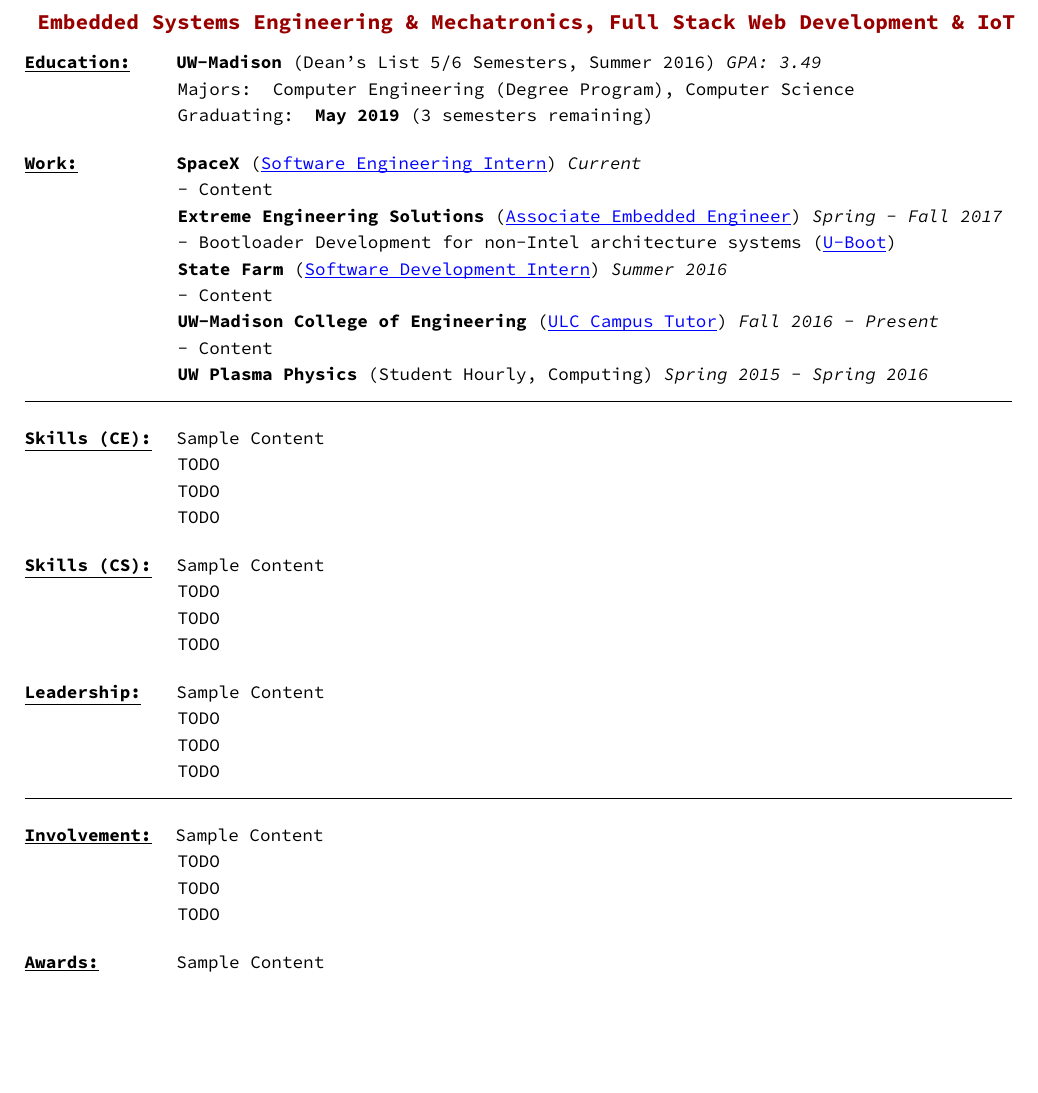
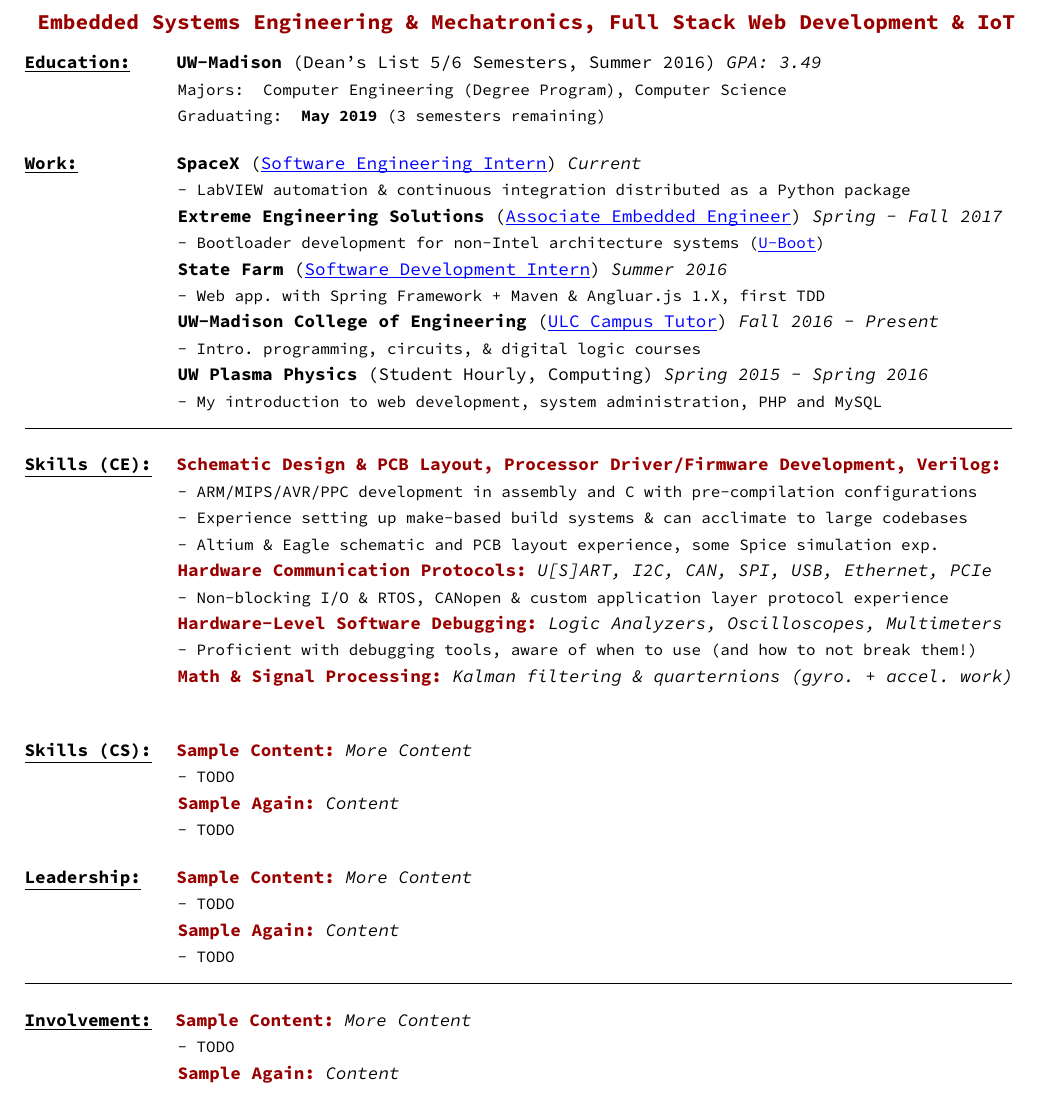
Before and after one commit to vkottler/resume, a LaTeX document (main.tex): part of the page before the commit and part of page 1 of 2 after it, cut so that both start at the same text, the shorter picture padded with empty space. Compiled offline with pdfLaTeX.

Commit message:
more work on porting over

```diff
--- a/main.tex
+++ b/main.tex
@@ -97,8 +97,8 @@
 \textit{GPA: 3.49}
 %
 \begin{adjustwidth}{1.2in}{0in}\setstretch{1.25}
-	Majors: Computer Engineering (Degree Program), Computer Science\break
-	Graduating: \textbf{May 2019} (3 semesters remaining)\break
+	{\small Majors: Computer Engineering (Degree Program), Computer Science}\break
+	{\small Graduating: \textbf{May 2019} (3 semesters remaining)}\break
 \end{adjustwidth}
 %%%%%%%%%%%%%%%%%%%%%%%%%%%%%%%%%%%%%%%%%%%%%%%%%%%%%%%%%%%%%%%%%%%%%%%%%%%%%%%%
 %%%%%%%%%%%%%%%%%%%%%%%%%%%%%%%%%%%%%%%%%%%%%%%%%%%%%%%%%%%%%%%%%%%%%%%%%%%%%%%%
@@ -117,30 +117,46 @@
 \textit{Current}
 %
 \begin{adjustwidth}{1.2in}{0in}\setstretch{1.25}
-	- Content
+	{\small - LabVIEW automation \& continuous integration distributed as a Python package}
 	\break
+	%
 	\textbf{Extreme Engineering Solutions}
-	({\color{blue}\underline{\smash{Associate Embedded Engineer}}})
+	({\color{blue}\underline{\smash{%
+		\href{https://www.appone.com/MainInfoReq.asp?R\_ID=1396213}
+		{Associate Embedded Engineer}%
+	}}})
 	\textit{Spring - Fall 2017}
 	\break
-	- Bootloader Development for non-Intel architecture systems
-	({\color{blue}\underline{\href{http://www.denx.de/wiki/U-Boot}{U-Boot}}})
-	\break
+	{\small - Bootloader development for non-Intel architecture systems
+		({\color{blue}\underline{\href{http://www.denx.de/wiki/U-Boot}{U-Boot}}})
+	}\break
+	%
 	\textbf{State Farm}
-	({\color{blue}\underline{\smash{Software Development Intern}}})
+	({\color{blue}\underline{\smash{%
+		\href{https://www.statefarm.com/careers/become-an-intern/IT-internships/software-developer-internships}
+		{Software Development Intern}%
+	}}})
 	\textit{Summer 2016}
 	\break
-	- Content
+	{\small - Web app.\ with Spring Framework + Maven \& Angluar.js 1.X, first TDD}
 	\break
+	%
 	\textbf{UW-Madison College of Engineering}
-	({\color{blue}\underline{\smash{ULC Campus Tutor}}})
+	({\color{blue}\underline{\smash{%
+		\href{https://www.engr.wisc.edu/academics/student-services/ulc/working-for-the-ulc/}
+		{ULC Campus Tutor}%
+	}}})
 	\textit{Fall 2016 - Present}
 	\break
-	- Content
+	{\small - Intro.\ programming, circuits, \& digital logic courses}
 	\break
+	%
 	\textbf{UW Plasma Physics}
 	(Student Hourly, Computing)
 	\textit{Spring 2015 - Spring 2016}
+	\break
+	{\small - My introduction to web development, system administration, PHP and MySQL}
+	%
 \end{adjustwidth}
 %%%%%%%%%%%%%%%%%%%%%%%%%%%%%%%%%%%%%%%%%%%%%%%%%%%%%%%%%%%%%%%%%%%%%%%%%%%%%%%%
 %%%%%%%%%%%%%%%%%%%%%%%%%%%%%%%%%%%%%%%%%%%%%%%%%%%%%%%%%%%%%%%%%%%%%%%%%%%%%%%%
@@ -154,12 +170,31 @@
 %%%%%%%%%%%%%%%%%%%%%%%%%%%%%%%%%%%%%%%%%%%%%%%%%%%%%%%%%%%%%%%%%%%%%%%%%%%%%%%%
 \textbf{\underline{Skills (CE):}}\hspace{1.4em}%
 %
-Sample Content
+{\color{maroon}\textbf{%
+	Schematic Design \& PCB Layout,
+	Processor Driver/Firmware Development,
+	Verilog:%
+}}
 %
 \begin{adjustwidth}{1.2in}{0in}\setstretch{1.25}
-	TODO\break
-	TODO\break
-	TODO\break
+	{\small
+		- ARM/MIPS/AVR/PPC development in assembly and C with pre-compilation configurations\break
+		- Experience setting up make-based build systems \& can acclimate to large codebases\break
+		- Altium \& Eagle schematic and PCB layout experience, some Spice simulation exp.\break
+	}
+	{\color{maroon}\textbf{Hardware Communication Protocols:}}\
+	\textit{U[S]ART, I2C, CAN, SPI, USB, Ethernet, PCIe}\break
+	{\small
+		- Non-blocking I/O \& RTOS, CANopen \& custom application layer protocol experience\break
+	}
+	{\color{maroon}\textbf{Hardware-Level Software Debugging:}}\
+	\textit{Logic Analyzers, Oscilloscopes, Multimeters}\break
+	{\small
+		- Proficient with debugging tools, aware of when to use (and how to not break them!)\break
+	}
+	{\color{maroon}\textbf{Math \& Signal Processing:}}\
+	\textit{Kalman filtering \& quarternions (gyro.\ + accel.\ work)}
+	\break
 \end{adjustwidth}
 %%%%%%%%%%%%%%%%%%%%%%%%%%%%%%%%%%%%%%%%%%%%%%%%%%%%%%%%%%%%%%%%%%%%%%%%%%%%%%%%
 %%%%%%%%%%%%%%%%%%%%%%%%%%%%%%%%%%%%%%%%%%%%%%%%%%%%%%%%%%%%%%%%%%%%%%%%%%%%%%%%
@@ -170,12 +205,15 @@
 %%%%%%%%%%%%%%%%%%%%%%%%%%%%%%%%%%%%%%%%%%%%%%%%%%%%%%%%%%%%%%%%%%%%%%%%%%%%%%%%
 \textbf{\underline{Skills (CS):}}\hspace{1.4em}%
 %
-Sample Content
+{\color{maroon}\textbf{%
+	Sample Content:\
+}}\textit{More Content}
 %
 \begin{adjustwidth}{1.2in}{0in}\setstretch{1.25}
-	TODO\break
-	TODO\break
-	TODO\break
+	{\small - TODO}\break
+	{\color{maroon}\textbf{Sample Again:}}\
+	\textit{Content}\break
+	{\small - TODO}\break
 \end{adjustwidth}
 %%%%%%%%%%%%%%%%%%%%%%%%%%%%%%%%%%%%%%%%%%%%%%%%%%%%%%%%%%%%%%%%%%%%%%%%%%%%%%%%
 %%%%%%%%%%%%%%%%%%%%%%%%%%%%%%%%%%%%%%%%%%%%%%%%%%%%%%%%%%%%%%%%%%%%%%%%%%%%%%%%
@@ -186,12 +224,15 @@
 %%%%%%%%%%%%%%%%%%%%%%%%%%%%%%%%%%%%%%%%%%%%%%%%%%%%%%%%%%%%%%%%%%%%%%%%%%%%%%%%
 \textbf{\underline{Leadership:}}\hspace{2em}%
 %
-Sample Content
+{\color{maroon}\textbf{%
+	Sample Content:\
+}}\textit{More Content}
 %
 \begin{adjustwidth}{1.2in}{0in}\setstretch{1.25}
-	TODO\break
-	TODO\break
-	TODO
+	{\small - TODO}\break
+	{\color{maroon}\textbf{Sample Again:}}\
+	\textit{Content}\break
+	{\small - TODO}
 \end{adjustwidth}
 %%%%%%%%%%%%%%%%%%%%%%%%%%%%%%%%%%%%%%%%%%%%%%%%%%%%%%%%%%%%%%%%%%%%%%%%%%%%%%%%
 %%%%%%%%%%%%%%%%%%%%%%%%%%%%%%%%%%%%%%%%%%%%%%%%%%%%%%%%%%%%%%%%%%%%%%%%%%%%%%%%
@@ -205,12 +246,15 @@
 %%%%%%%%%%%%%%%%%%%%%%%%%%%%%%%%%%%%%%%%%%%%%%%%%%%%%%%%%%%%%%%%%%%%%%%%%%%%%%%%
 \textbf{\underline{Involvement:}}\hspace{1.35em}%
 %
-Sample Content
+{\color{maroon}\textbf{%
+	Sample Content:\
+}}\textit{More Content}
 %
 \begin{adjustwidth}{1.2in}{0in}\setstretch{1.25}
-	TODO\break
-	TODO\break
-	TODO\break
+	{\small - TODO}\break
+	{\color{maroon}\textbf{Sample Again:}}\
+	\textit{Content}\break
+	{\small - TODO}\break
 \end{adjustwidth}
 %%%%%%%%%%%%%%%%%%%%%%%%%%%%%%%%%%%%%%%%%%%%%%%%%%%%%%%%%%%%%%%%%%%%%%%%%%%%%%%%
 %%%%%%%%%%%%%%%%%%%%%%%%%%%%%%%%%%%%%%%%%%%%%%%%%%%%%%%%%%%%%%%%%%%%%%%%%%%%%%%%
@@ -220,5 +264,3 @@
 %                                   Awards                                     %
 %%%%%%%%%%%%%%%%%%%%%%%%%%%%%%%%%%%%%%%%%%%%%%%%%%%%%%%%%%%%%%%%%%%%%%%%%%%%%%%%
 \textbf{\underline{Awards:}}\hspace{4.4em}%
-%
-Sample Content
```
Also changed, not shown: main.pdf, main.png, main.tex (5 more changed lines).
